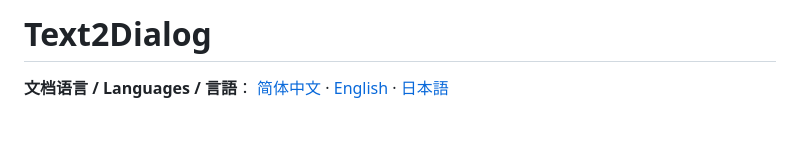
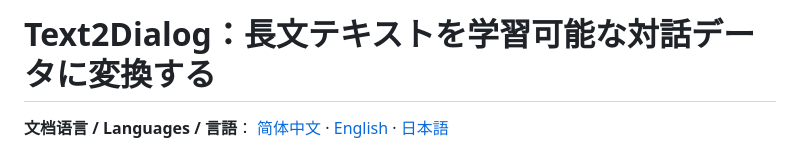
Before and after one commit to zw-zhtlab/Text2Dialog, a Markdown page: README-ja.md, the part around the change. Rendered like a GitHub page; blank space fills up the shorter version.

```diff
--- a/README-ja.md
+++ b/README-ja.md
@@ -1,4 +1,4 @@
-# Text2Dialog
+# Text2Dialog：長文テキストを学習可能な対話データに変換する
 
 **文档语言 / Languages / 言語**：
 [简体中文](./README.md) · [English](./README-en.md) · [日本語](./README-ja.md)
```
